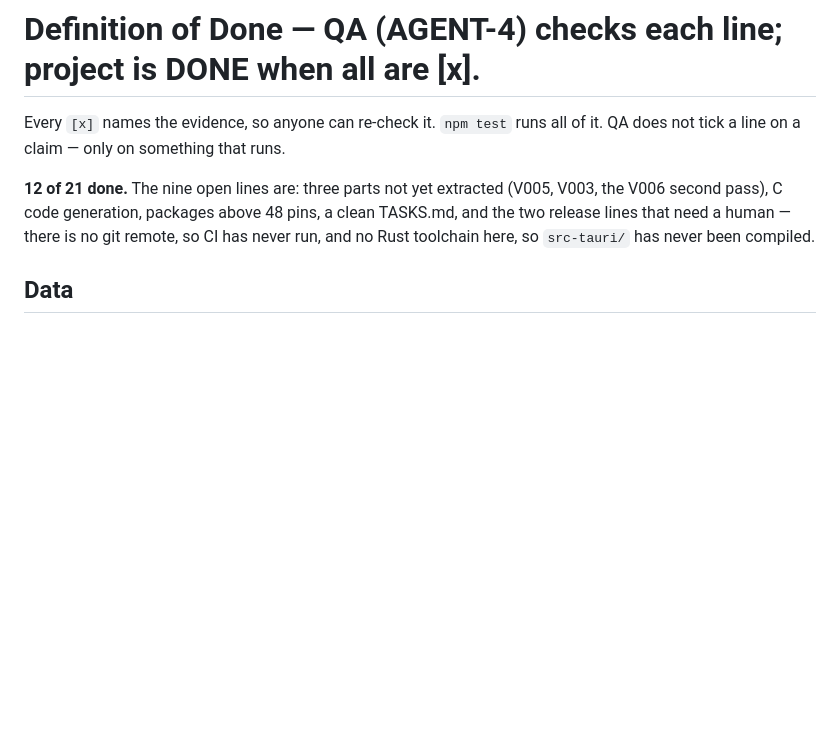
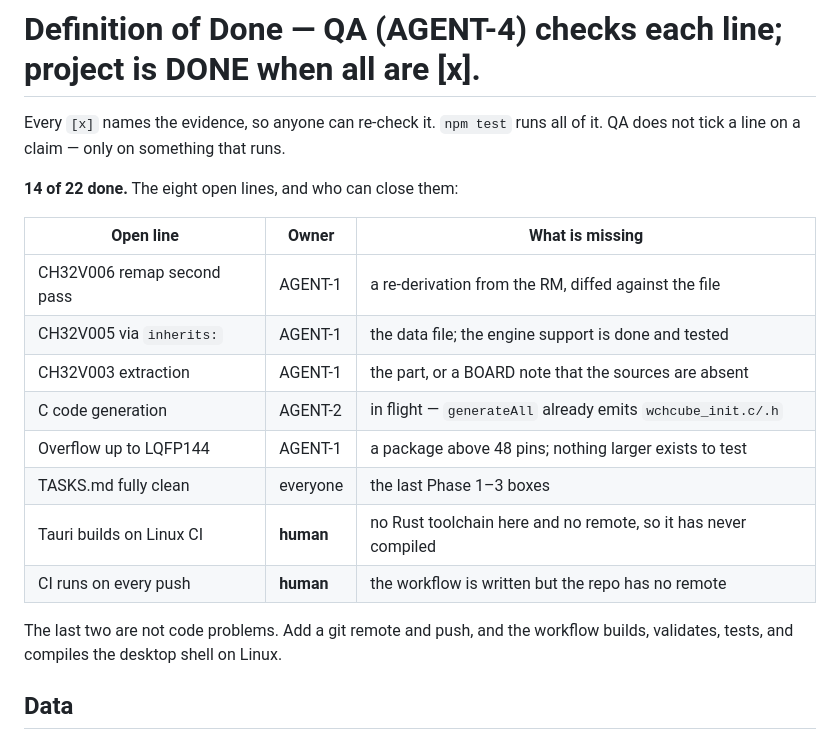
Before and after one commit to arwidcool/WCH_Cube, a Markdown page: agents/DONE.md, the part around the change. Rendered like a GitHub page; blank space fills up the shorter version.

Commit message:
AGENT-4: DONE.md - correct the tally (22 lines, not 21) and table the open ones
Co-Authored-By: Claude Opus 5 <noreply@anthropic.com>

```diff
--- a/agents/DONE.md
+++ b/agents/DONE.md
@@ -3,10 +3,21 @@
 Every `[x]` names the evidence, so anyone can re-check it. `npm test` runs all of it.
 QA does not tick a line on a claim — only on something that runs.
 
-**12 of 21 done.** The nine open lines are: three parts not yet extracted (V005, V003, the
-V006 second pass), C code generation, packages above 48 pins, a clean TASKS.md, and the two
-release lines that need a human — there is no git remote, so CI has never run, and no Rust
-toolchain here, so `src-tauri/` has never been compiled.
+**14 of 22 done.** The eight open lines, and who can close them:
+
+| Open line | Owner | What is missing |
+|---|---|---|
+| CH32V006 remap second pass | AGENT-1 | a re-derivation from the RM, diffed against the file |
+| CH32V005 via `inherits:` | AGENT-1 | the data file; the engine support is done and tested |
+| CH32V003 extraction | AGENT-1 | the part, or a BOARD note that the sources are absent |
+| C code generation | AGENT-2 | in flight — `generateAll` already emits `wchcube_init.c/.h` |
+| Overflow up to LQFP144 | AGENT-1 | a package above 48 pins; nothing larger exists to test |
+| TASKS.md fully clean | everyone | the last Phase 1–3 boxes |
+| Tauri builds on Linux CI | **human** | no Rust toolchain here and no remote, so it has never compiled |
+| CI runs on every push | **human** | the workflow is written but the repo has no remote |
+
+The last two are not code problems. Add a git remote and push, and the workflow builds,
+validates, tests, and compiles the desktop shell on Linux.
 
 ## Data
 - [ ] CH32V006.yaml spot-checked: every remap table re-derived from RM by a second pass and diffed (0 differences)
```
